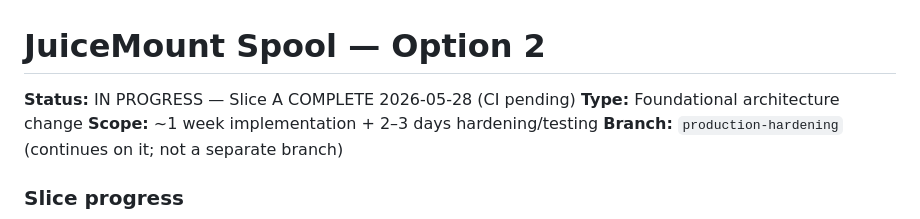
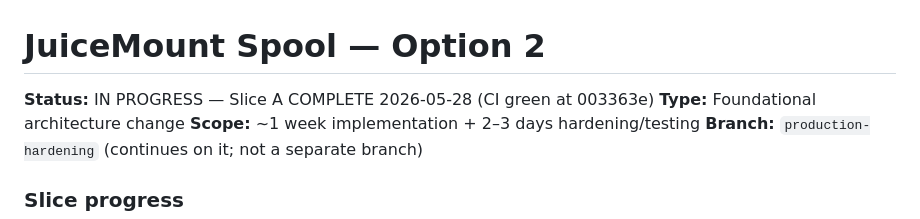
Before and after one commit to lelanddutcher/juicemount, a Markdown page: docs/ROADMAP/option-2-spool.md, the part around the change. Rendered like a GitHub page.

Commit message:
docs(roadmap): Slice A CI green at b60a0e9
Co-Authored-By: Claude Opus 4.7 (1M context) <noreply@anthropic.com>

```diff
--- a/docs/ROADMAP/option-2-spool.md
+++ b/docs/ROADMAP/option-2-spool.md
@@ -1,6 +1,6 @@
 # JuiceMount Spool — Option 2
 
-**Status:** IN PROGRESS — Slice A COMPLETE 2026-05-28 (CI pending)
+**Status:** IN PROGRESS — Slice A COMPLETE 2026-05-28 (CI green at 003363e)
 **Type:** Foundational architecture change
 **Scope:** ~1 week implementation + 2–3 days hardening/testing
 **Branch:** `production-hardening` (continues on it; not a separate branch)
```
